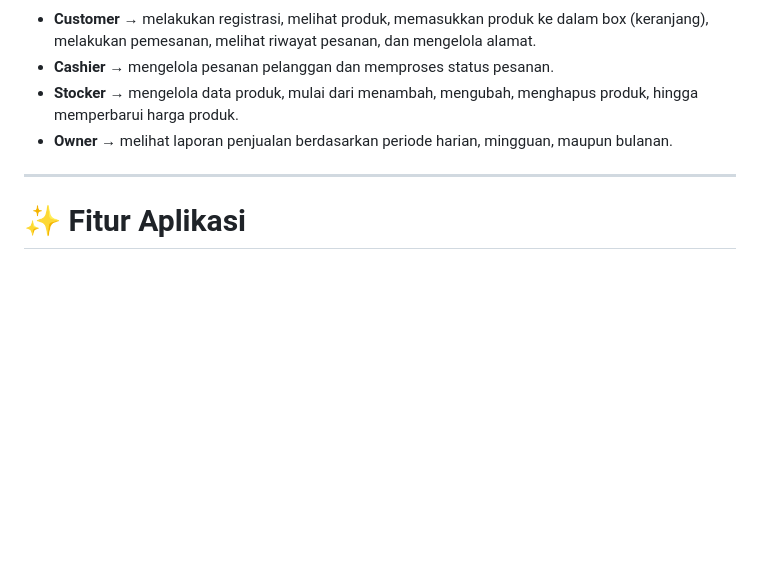
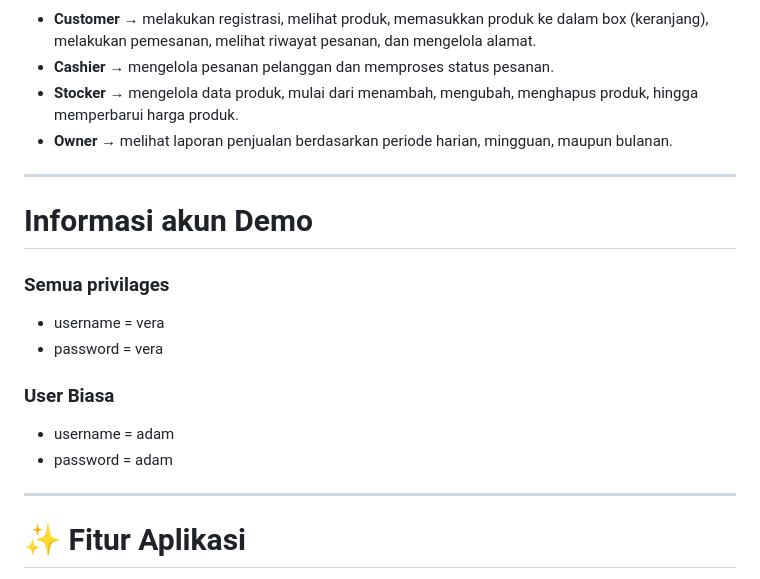
Before and after one commit to veraamalia04/pinch-me-im-dreaming, a Markdown page: README.md, the part around the change. GitHub-like rendering; blank space fills up the shorter version.

Commit message:
Membuat dokumentasi Informasi akun demo untuk setiap role.

```diff
--- a/README.md
+++ b/README.md
@@ -10,6 +10,18 @@ Aplikasi memiliki empat jenis pengguna (role), yaitu:
 - **Cashier** → mengelola pesanan pelanggan dan memproses status pesanan.
 - **Stocker** → mengelola data produk, mulai dari menambah, mengubah, menghapus produk, hingga memperbarui harga produk.
 - **Owner** → melihat laporan penjualan berdasarkan periode harian, mingguan, maupun bulanan.
+
+---
+
+# Informasi akun Demo
+
+### Semua privilages
+- username = vera
+- password = vera
+
+### User Biasa
+- username = adam
+- password = adam
 
 ---
 
```
